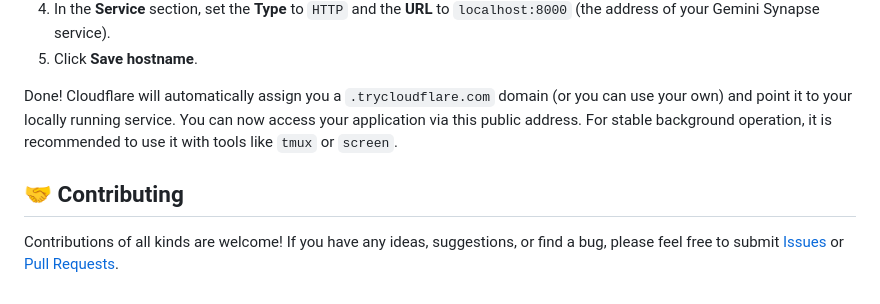
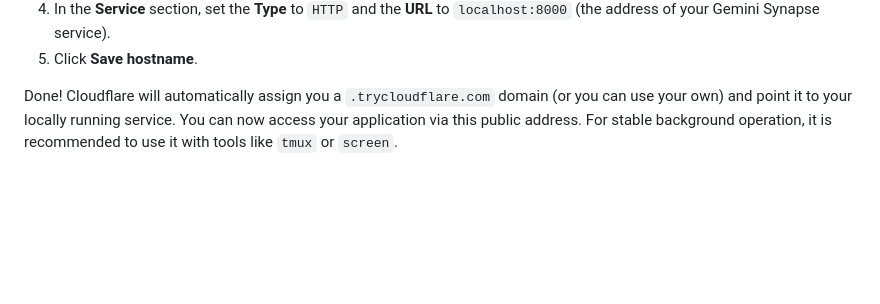
Before and after one commit to LiquorXR/gemini-synapse, a Markdown page: README.md, the part around the change. Drawn GitHub-style; blank space fills up the shorter version.

```diff
--- a/README.md
+++ b/README.md
@@ -194,7 +194,3 @@ At this point, a secure connection between your device and Cloudflare has been e
 5.  Click **Save hostname**.
 
 Done! Cloudflare will automatically assign you a `.trycloudflare.com` domain (or you can use your own) and point it to your locally running service. You can now access your application via this public address. For stable background operation, it is recommended to use it with tools like `tmux` or `screen`.
-
-## 🤝 Contributing
-
-Contributions of all kinds are welcome! If you have any ideas, suggestions, or find a bug, please feel free to submit [Issues](https://github.com/LiquorXR/gemini-synapse/issues) or [Pull Requests](https://github.com/LiquorXR/gemini-synapse/pulls).
```
Also changed, not shown: README.zh-CN.md (+0 -4 lines).
